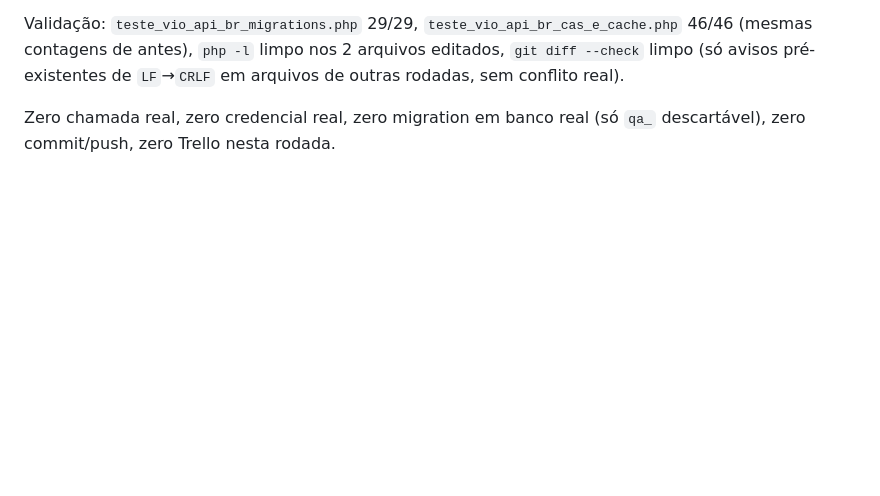
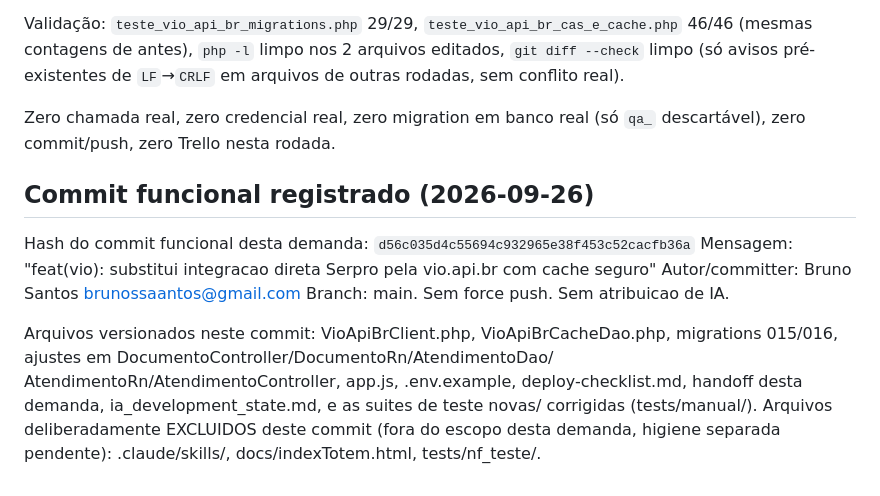
Before and after one commit to Brunossaantos/totem-udlog, a Markdown page: docs/handoffs/2026-09-25-migracao-vio-api-br-com-cache.md, the part around the change. Drawn GitHub-style; blank space fills up the shorter version.

Commit message:
docs(vio): registra hash do commit funcional da migracao vio.api.br
Identidade: Bruno Santos <brunossaantos@gmail.com>

```diff
--- a/docs/handoffs/2026-09-25-migracao-vio-api-br-com-cache.md
+++ b/docs/handoffs/2026-09-25-migracao-vio-api-br-com-cache.md
@@ -1746,3 +1746,19 @@ arquivos de outras rodadas, sem conflito real).
 
 Zero chamada real, zero credencial real, zero migration em banco real (só
 `qa_` descartável), zero commit/push, zero Trello nesta rodada.
+
+
+## Commit funcional registrado (2026-09-26)
+
+Hash do commit funcional desta demanda: `d56c035d4c55694c932965e38f453c52cacfb36a`
+Mensagem: "feat(vio): substitui integracao direta Serpro pela vio.api.br com cache seguro"
+Autor/committer: Bruno Santos <brunossaantos@gmail.com>
+Branch: main. Sem force push. Sem atribuicao de IA.
+
+Arquivos versionados neste commit: VioApiBrClient.php, VioApiBrCacheDao.php,
+migrations 015/016, ajustes em DocumentoController/DocumentoRn/AtendimentoDao/
+AtendimentoRn/AtendimentoController, app.js, .env.example, deploy-checklist.md,
+handoff desta demanda, ia_development_state.md, e as suites de teste novas/
+corrigidas (tests/manual/). Arquivos deliberadamente EXCLUIDOS deste commit
+(fora do escopo desta demanda, higiene separada pendente): .claude/skills/,
+docs/indexTotem.html, tests/nf_teste/.
```
